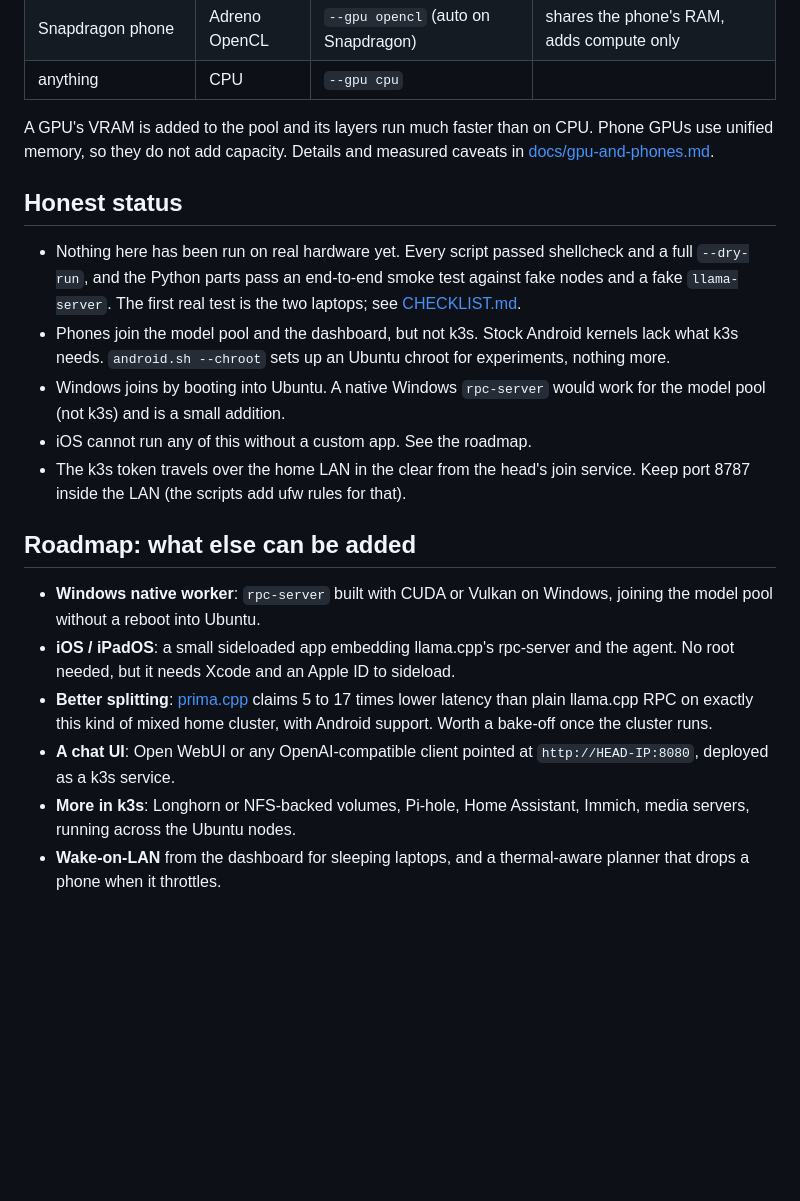
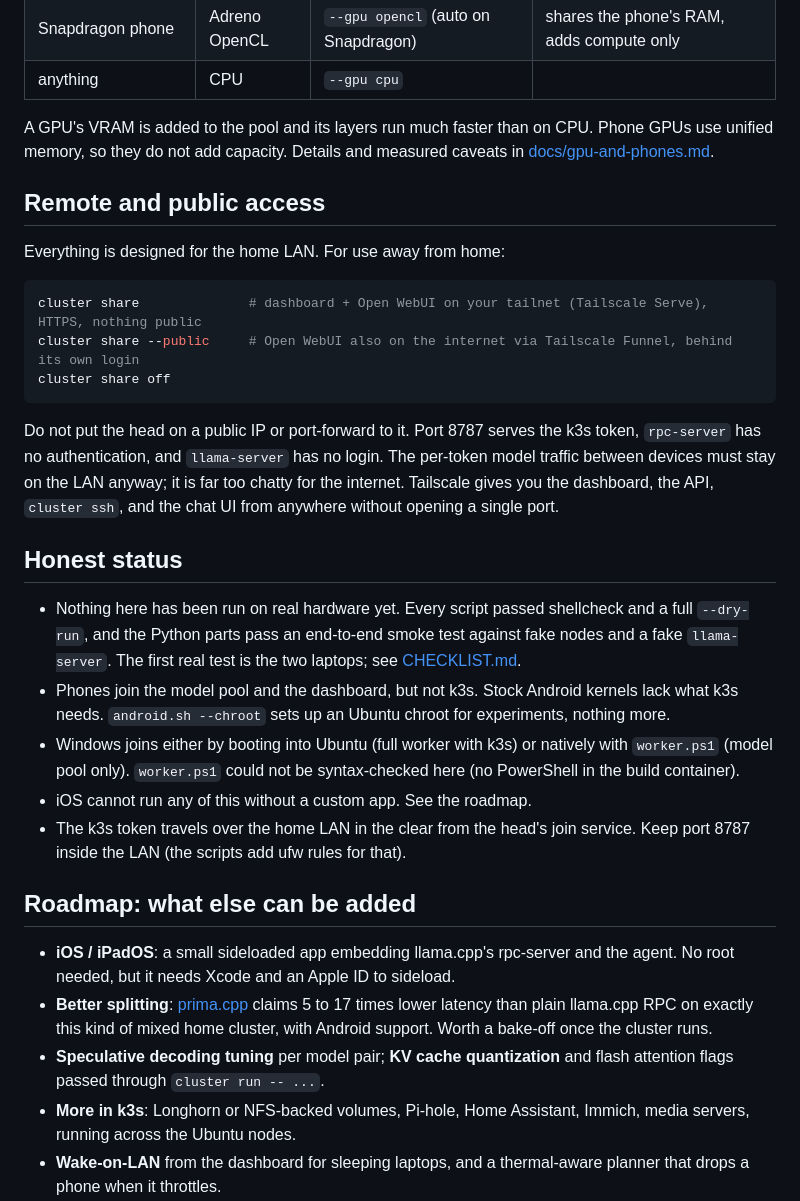
Before and after one commit to sxi9/home-cluster-, a Markdown page: README.md, the part around one of its changes. Drawn GitHub-style; blank space fills up the shorter version.

````diff
--- a/README.md
+++ b/README.md
@@ -139,6 +170,22 @@ A GPU's VRAM is added to the pool and its layers run much faster than on CPU.
 Phone GPUs use unified memory, so they do not add capacity. Details and
 measured caveats in [docs/gpu-and-phones.md](docs/gpu-and-phones.md).
 
+## Remote and public access
+
+Everything is designed for the home LAN. For use away from home:
+
+```bash
+cluster share              # dashboard + Open WebUI on your tailnet (Tailscale Serve), HTTPS, nothing public
+cluster share --public     # Open WebUI also on the internet via Tailscale Funnel, behind its own login
+cluster share off
+```
+
+Do not put the head on a public IP or port-forward to it. Port 8787 serves the
+k3s token, `rpc-server` has no authentication, and `llama-server` has no login.
+The per-token model traffic between devices must stay on the LAN anyway; it is
+far too chatty for the internet. Tailscale gives you the dashboard, the API,
+`cluster ssh`, and the chat UI from anywhere without opening a single port.
+
 ## Honest status
 
 - Nothing here has been run on real hardware yet. Every script passed
@@ -148,24 +195,23 @@ measured caveats in [docs/gpu-and-phones.md](docs/gpu-and-phones.md).
 - Phones join the model pool and the dashboard, but not k3s. Stock Android
   kernels lack what k3s needs. `android.sh --chroot` sets up an Ubuntu chroot
   for experiments, nothing more.
-- Windows joins by booting into Ubuntu. A native Windows `rpc-server` would work
-  for the model pool (not k3s) and is a small addition.
+- Windows joins either by booting into Ubuntu (full worker with k3s) or
+  natively with `worker.ps1` (model pool only). `worker.ps1` could not be
+  syntax-checked here (no PowerShell in the build container).
 - iOS cannot run any of this without a custom app. See the roadmap.
 - The k3s token travels over the home LAN in the clear from the head's join
   service. Keep port 8787 inside the LAN (the scripts add ufw rules for that).
 
 ## Roadmap: what else can be added
 
-- **Windows native worker**: `rpc-server` built with CUDA or Vulkan on Windows,
-  joining the model pool without a reboot into Ubuntu.
 - **iOS / iPadOS**: a small sideloaded app embedding llama.cpp's rpc-server and
   the agent. No root needed, but it needs Xcode and an Apple ID to sideload.
 - **Better splitting**: [prima.cpp](https://github.com/OpenCPIL/prima.cpp)
   claims 5 to 17 times lower latency than plain llama.cpp RPC on exactly this
   kind of mixed home cluster, with Android support. Worth a bake-off once the
   cluster runs.
-- **A chat UI**: Open WebUI or any OpenAI-compatible client pointed at
-  `http://HEAD-IP:8080`, deployed as a k3s service.
+- **Speculative decoding tuning** per model pair; **KV cache quantization**
+  and flash attention flags passed through `cluster run -- ...`.
 - **More in k3s**: Longhorn or NFS-backed volumes, Pi-hole, Home Assistant,
   Immich, media servers, running across the Ubuntu nodes.
 - **Wake-on-LAN** from the dashboard for sleeping laptops, and a thermal-aware
````
Also changed, not shown: other parts of README.md (+33 -2 lines), CHECKLIST.md (+14 -1 lines), CLAUDE.md (added, +50 -0 lines), docs/SESSION-LOG.md (added, +53 -0 lines), docs/screenshots/dashboard-dark.png, docs/screenshots/dashboard-light.png, docs/screenshots/dashboard-phone.png, docs/screenshots/dashboard-table.png, 9 other files.
